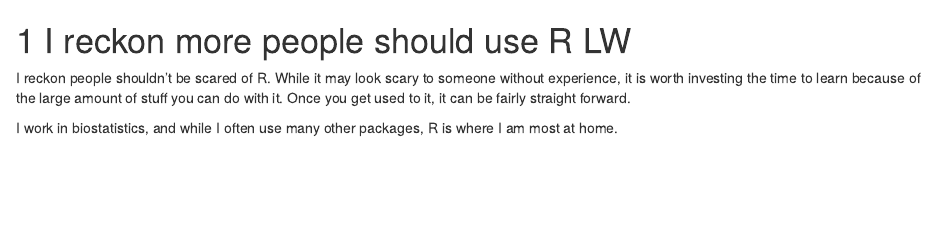
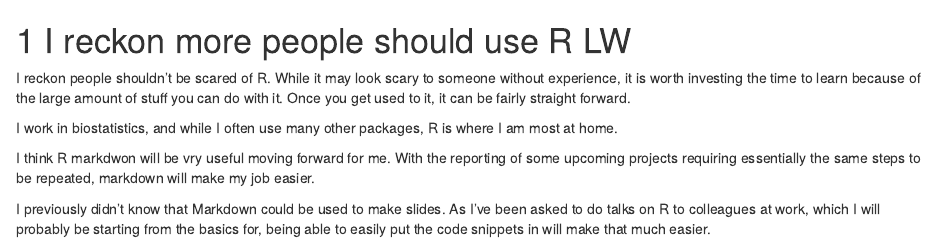
Before and after one commit to dicook/YSC_guidebook, an R Markdown document (17-SectionLW.Rmd): the page in a window 1100 px wide, from its top. Rendered offline with R 4.5, knitr and Pandoc, with nearby package versions; drawn as R Markdown's standard HTML page in place of the format the file asks for.

Commit message:
updated section

```diff
--- a/17-SectionLW.Rmd
+++ b/17-SectionLW.Rmd
@@ -3,3 +3,7 @@
 I reckon people shouldn't be scared of R. While it may look scary to someone without experience, it is worth investing the time to learn because of the large amount of stuff you can do with it. Once you get used to it, it can be fairly straight forward.
 
 I work in biostatistics, and while I often use many other packages, R is where I am most at home.
+
+I think R markdwon will be vry useful moving forward for me. With the reporting of some upcoming projects requiring essentially the same steps to be repeated, markdown will make my job easier.
+
+I previously didn't know that Markdown could be used to make slides. As I've been asked to do talks on R to colleagues at work, which I will probably be starting from the basics for, being able to easily put the code snippets in will make that much easier.
```
